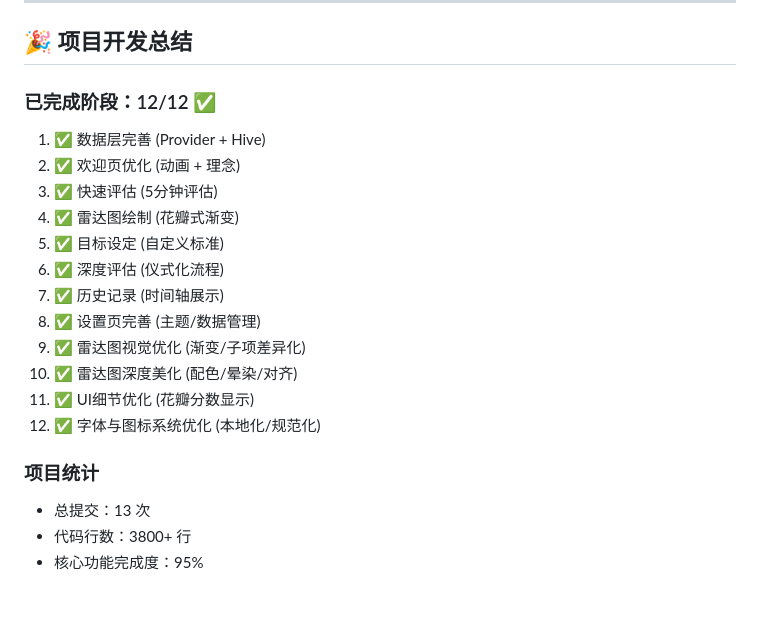
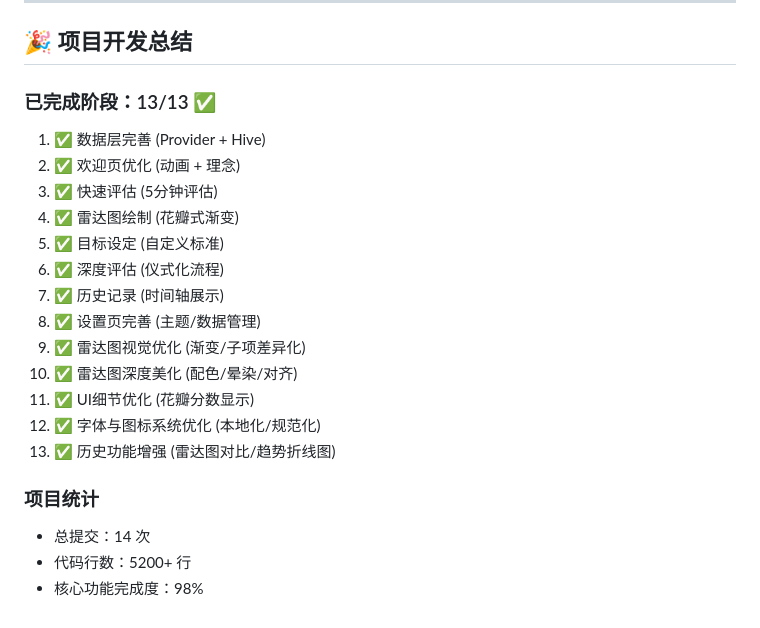
Before and after one commit to qwethg/um-qoder, a Markdown page: log.md, the part around one of its changes. Drawn GitHub-style.

```diff
--- a/log.md
+++ b/log.md
@@ -436,7 +495,7 @@
 
 ## 🎉 项目开发总结
 
-### 已完成阶段：12/12 ✅
+### 已完成阶段：13/13 ✅
 
 1. ✅ 数据层完善 (Provider + Hive)
 2. ✅ 欢迎页优化 (动画 + 理念)
@@ -450,8 +509,9 @@
 10. ✅ 雷达图深度美化 (配色/晕染/对齐)
 11. ✅ UI细节优化 (花瓣分数显示)
 12. ✅ 字体与图标系统优化 (本地化/规范化)
+13. ✅ 历史功能增强 (雷达图对比/趋势折线图)
 
 ### 项目统计
-- 总提交：13 次
-- 代码行数：3800+ 行
-- 核心功能完成度：95%
+- 总提交：14 次
+- 代码行数：5200+ 行
+- 核心功能完成度：98%
```
Also changed, not shown: other parts of log.md (+60 -1 lines).
